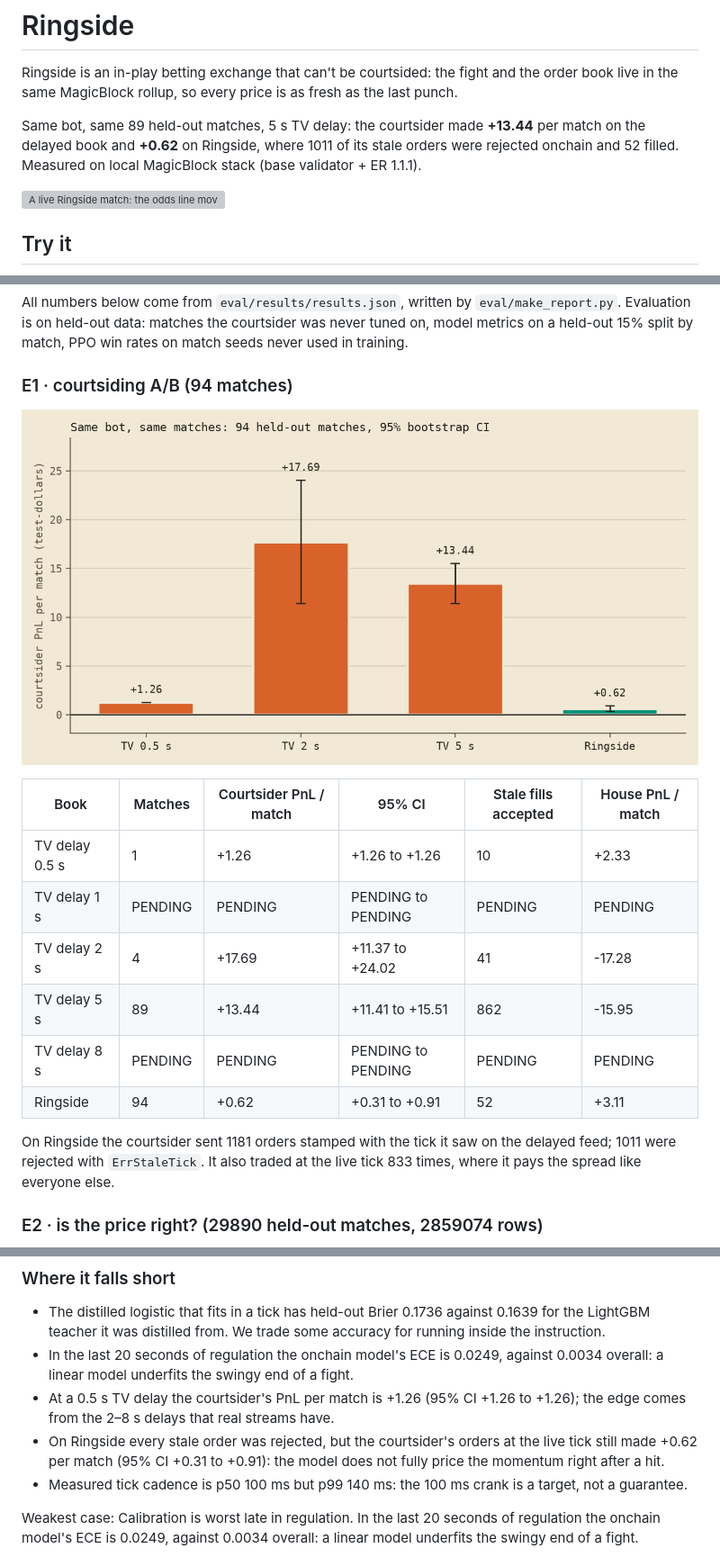
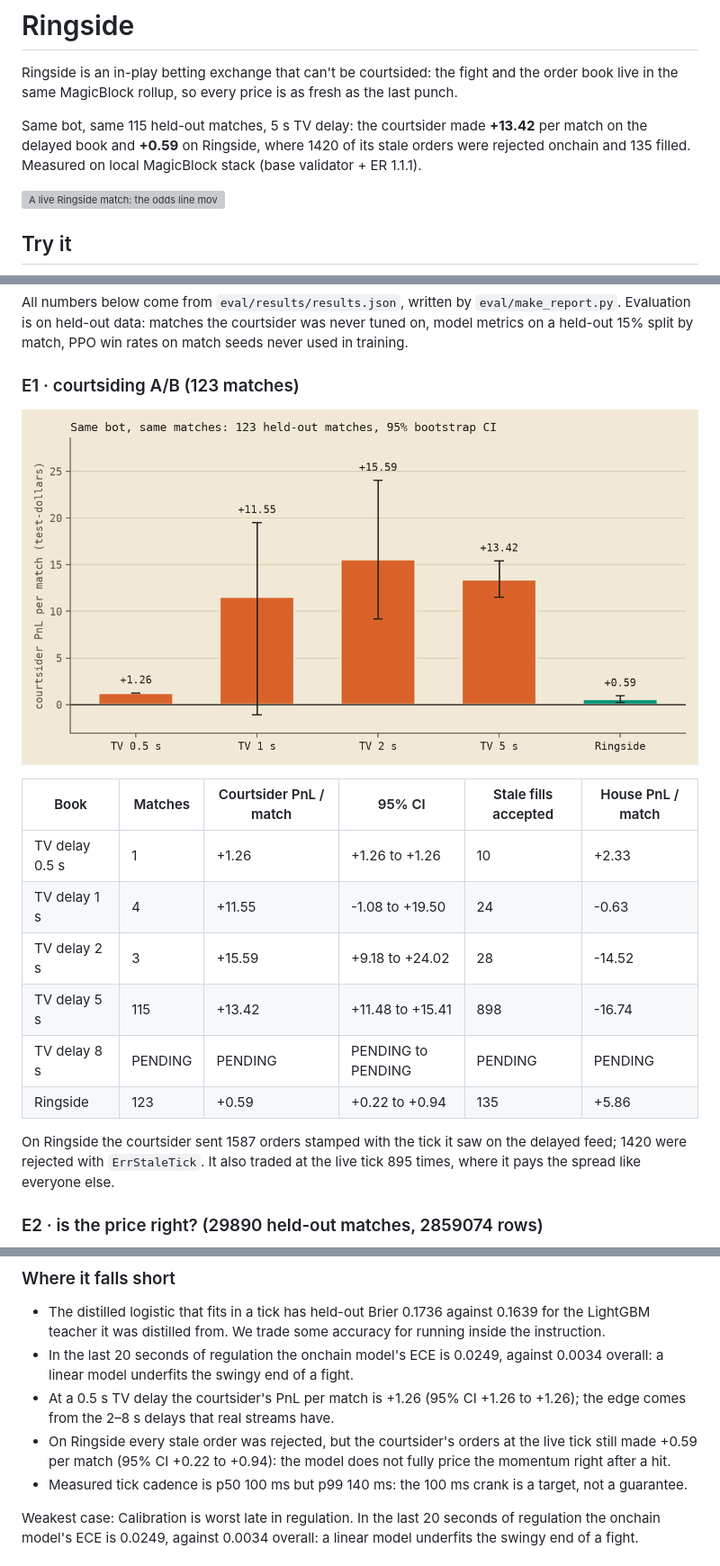
Before and after one commit to Prashant-thakur77/ringside, a Markdown page: README.md, 3 parts joined by grey strips. Shown at 90% size. GitHub-like rendering; pictures changed too: eval/results/e1_courtsider_ab.png; grey boxes are pictures that could not be loaded.

```diff
--- a/README.md
+++ b/README.md
@@ -2,7 +2,7 @@
 
 Ringside is an in-play betting exchange that can't be courtsided: the fight and the order book live in the same MagicBlock rollup, so every price is as fresh as the last punch.
 
-Same bot, same 89 held-out matches, 5 s TV delay: the courtsider made **+13.44** per match on the delayed book and **+0.62** on Ringside, where 1011 of its stale orders were rejected onchain and 52 filled. Measured on local MagicBlock stack (base validator + ER 1.1.1).
+Same bot, same 115 held-out matches, 5 s TV delay: the courtsider made **+13.42** per match on the delayed book and **+0.59** on Ringside, where 1420 of its stale orders were rejected onchain and 135 filled. Measured on local MagicBlock stack (base validator + ER 1.1.1).
 
 ![A live Ringside match: the odds line moves with every hit](docs/media/ringside.gif)
 
@@ -71,20 +71,20 @@ Each match has two books on the same fight. The Ringside book is priced inside `
 
 All numbers below come from `eval/results/results.json`, written by `eval/make_report.py`. Evaluation is on held-out data: matches the courtsider was never tuned on, model metrics on a held-out 15% split by match, PPO win rates on match seeds never used in training.
 
-### E1 · courtsiding A/B (94 matches)
+### E1 · courtsiding A/B (123 matches)
 
 ![Courtsider PnL per match, TV-delay books vs Ringside](eval/results/e1_courtsider_ab.png)
 
 | Book | Matches | Courtsider PnL / match | 95% CI | Stale fills accepted | House PnL / match |
 |---|---|---|---|---|---|
 | TV delay 0.5 s | 1 | +1.26 | +1.26 to +1.26 | 10 | +2.33 |
-| TV delay 1 s | PENDING | PENDING | PENDING to PENDING | PENDING | PENDING |
-| TV delay 2 s | 4 | +17.69 | +11.37 to +24.02 | 41 | -17.28 |
-| TV delay 5 s | 89 | +13.44 | +11.41 to +15.51 | 862 | -15.95 |
+| TV delay 1 s | 4 | +11.55 | -1.08 to +19.50 | 24 | -0.63 |
+| TV delay 2 s | 3 | +15.59 | +9.18 to +24.02 | 28 | -14.52 |
+| TV delay 5 s | 115 | +13.42 | +11.48 to +15.41 | 898 | -16.74 |
 | TV delay 8 s | PENDING | PENDING | PENDING to PENDING | PENDING | PENDING |
-| Ringside | 94 | +0.62 | +0.31 to +0.91 | 52 | +3.11 |
+| Ringside | 123 | +0.59 | +0.22 to +0.94 | 135 | +5.86 |
 
-On Ringside the courtsider sent 1181 orders stamped with the tick it saw on the delayed feed; 1011 were rejected with `ErrStaleTick`. It also traded at the live tick 833 times, where it pays the spread like everyone else.
+On Ringside the courtsider sent 1587 orders stamped with the tick it saw on the delayed feed; 1420 were rejected with `ErrStaleTick`. It also traded at the live tick 895 times, where it pays the spread like everyone else.
 
 ### E2 · is the price right? (29890 held-out matches, 2859074 rows)
 
@@ -125,7 +125,7 @@ The PPO fighter (141459456 steps of self-play against a league of past checkpoin
 - The distilled logistic that fits in a tick has held-out Brier 0.1736 against 0.1639 for the LightGBM teacher it was distilled from. We trade some accuracy for running inside the instruction.
 - In the last 20 seconds of regulation the onchain model's ECE is 0.0249, against 0.0034 overall: a linear model underfits the swingy end of a fight.
 - At a 0.5 s TV delay the courtsider's PnL per match is +1.26 (95% CI +1.26 to +1.26); the edge comes from the 2–8 s delays that real streams have.
-- On Ringside every stale order was rejected, but the courtsider's orders at the live tick still made +0.62 per match (95% CI +0.31 to +0.91): the model does not fully price the momentum right after a hit.
+- On Ringside every stale order was rejected, but the courtsider's orders at the live tick still made +0.59 per match (95% CI +0.22 to +0.94): the model does not fully price the momentum right after a hit.
 - Measured tick cadence is p50 100 ms but p99 140 ms: the 100 ms crank is a target, not a guarantee.
 
 Weakest case: Calibration is worst late in regulation. In the last 20 seconds of regulation the onchain model's ECE is 0.0249, against 0.0034 overall: a linear model underfits the swingy end of a fight.
```
Also changed, not shown: docs/submission.md (+2 -2 lines), docs/video.md (+1 -1 lines), 7 other files.
